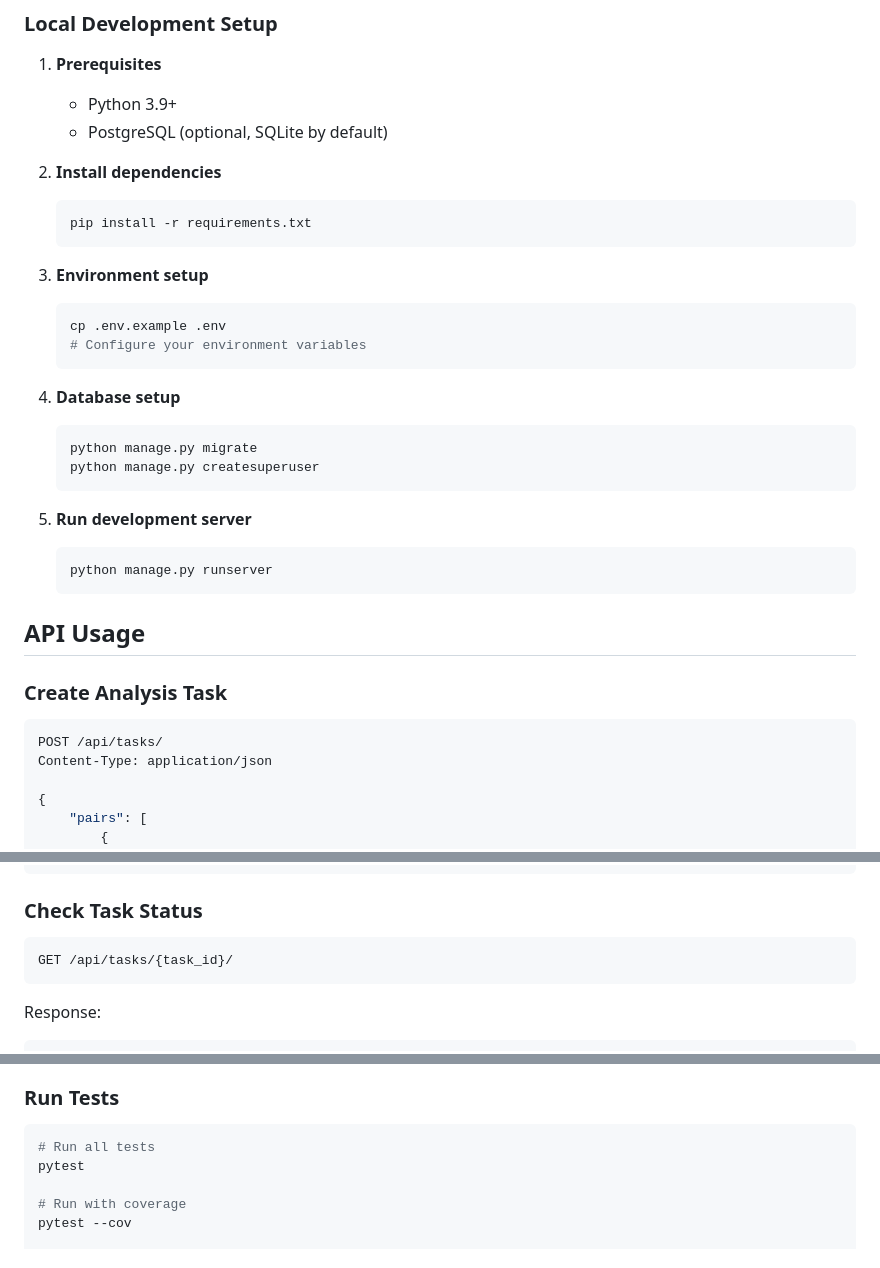
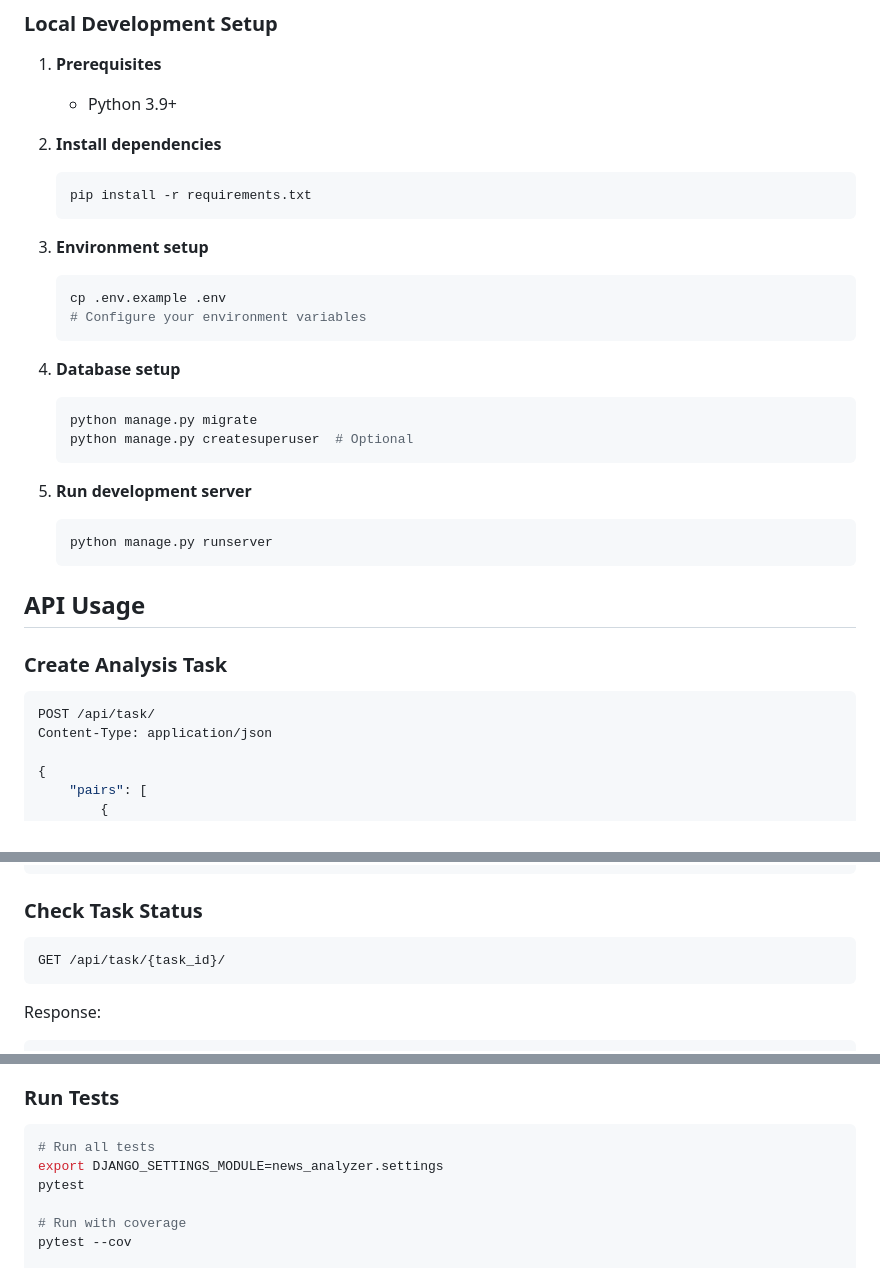
Before and after one commit to whyynoot/misis-news-zero, a Markdown page: README.md, 3 parts joined by grey strips. GitHub-like rendering.

````diff
--- a/README.md
+++ b/README.md
@@ -49,7 +49,6 @@ A Django web application that performs Natural Language Inference (NLI) on news
 
 1. **Prerequisites**
    - Python 3.9+
-   - PostgreSQL (optional, SQLite by default)
 
 2. **Install dependencies**
    ```bash
@@ -65,7 +64,7 @@ A Django web application that performs Natural Language Inference (NLI) on news
 4. **Database setup**
    ```bash
    python manage.py migrate
-   python manage.py createsuperuser
+   python manage.py createsuperuser  # Optional
    ```
 
 5. **Run development server**
@@ -78,7 +77,7 @@ A Django web application that performs Natural Language Inference (NLI) on news
 ### Create Analysis Task
 
 ```bash
-POST /api/tasks/
+POST /api/task/
 Content-Type: application/json
 
 {
@@ -98,7 +97,7 @@ Content-Type: application/json
 ### Check Task Status
 
 ```bash
-GET /api/tasks/{task_id}/
+GET /api/task/{task_id}/
 ```
 
 Response:
@@ -119,6 +118,7 @@ Response:
 
 ```bash
 # Run all tests
+export DJANGO_SETTINGS_MODULE=news_analyzer.settings
 pytest
 
 # Run with coverage
````
Also changed, not shown: other parts of README.md (+5 -19 lines).
